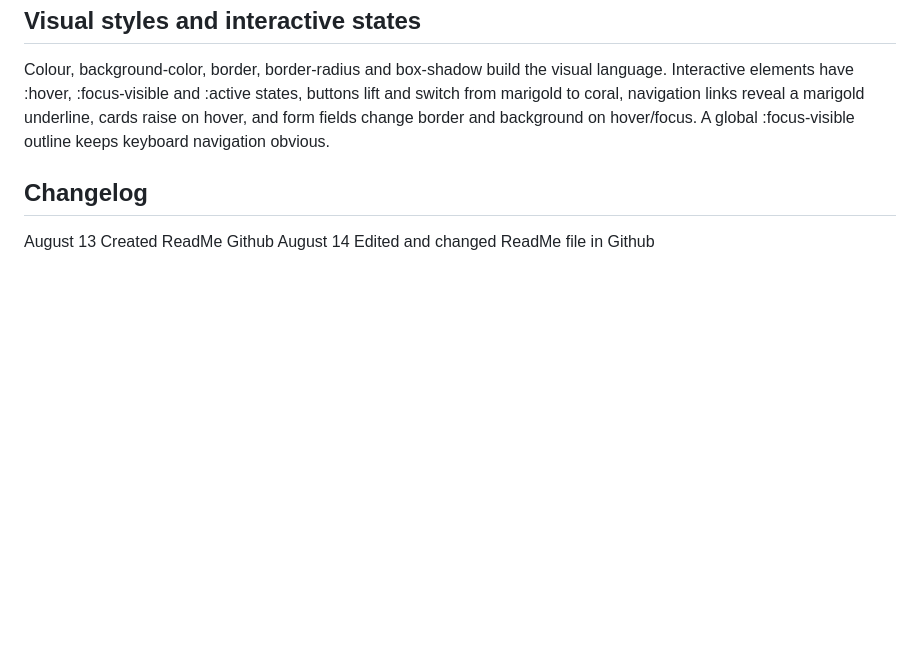
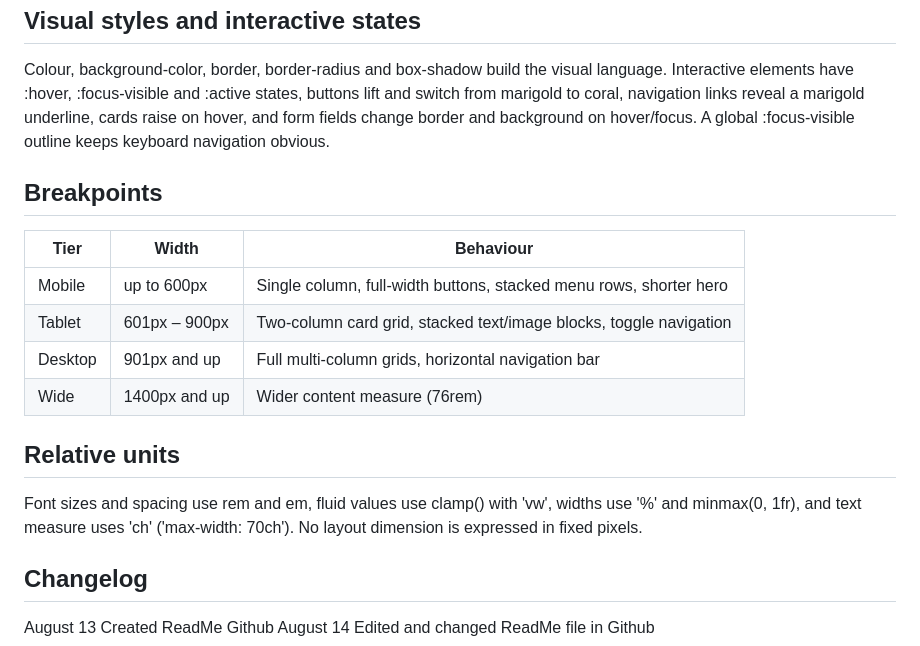
Before and after one commit to Thandeka-M05/Nourish-And-Bloom-Web-development, a Markdown page: README.md, the part around the change. GitHub-like rendering; blank space fills up the shorter version.

Commit message:
Enhance README with breakpoints and relative units
Added sections on breakpoints and relative units to the README.

```diff
--- a/README.md
+++ b/README.md
@@ -88,6 +88,20 @@ a marigold underline, cards raise on hover, and form fields change border and
 background on hover/focus. A global :focus-visible outline keeps keyboard
 navigation obvious.
 
+## Breakpoints
+
+| Tier    | Width          | Behaviour                                                          |
+| ------- | -------------- | ------------------------------------------------------------------ |
+| Mobile  | up to 600px    | Single column, full-width buttons, stacked menu rows, shorter hero |
+| Tablet  | 601px – 900px  | Two-column card grid, stacked text/image blocks, toggle navigation |
+| Desktop | 901px and up   | Full multi-column grids, horizontal navigation bar                 |
+| Wide    | 1400px and up  | Wider content measure (76rem)                                      |
+
+## Relative units
+Font sizes and spacing use rem and em, fluid values use clamp() with 'vw',
+widths use '%' and minmax(0, 1fr), and text measure uses 'ch' ('max-width:
+70ch'). No layout dimension is expressed in fixed pixels.
+
 ## Changelog
 August 13 Created ReadMe Github
 August 14 Edited and changed ReadMe file in Github
```
